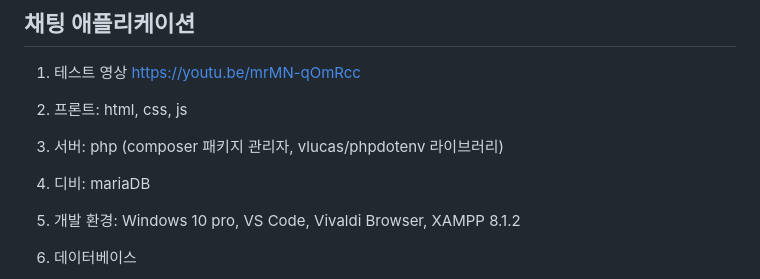
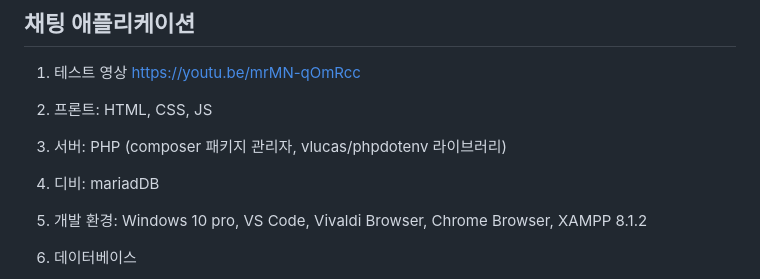
Before and after one commit to hyundai-sangho/chatting, a Markdown page: README.md, the part around the change. Drawn GitHub-style.

```diff
--- a/README.md
+++ b/README.md
@@ -2,11 +2,11 @@
 
 1. 테스트 영상 <https://youtu.be/mrMN-qOmRcc>
 
-2. 프론트: html, css, js
-3. 서버: php (composer 패키지 관리자, vlucas/phpdotenv 라이브러리)
-4. 디비: mariaDB
+2. 프론트: HTML, CSS, JS
+3. 서버: PHP (composer 패키지 관리자, vlucas/phpdotenv 라이브러리)
+4. 디비: mariadDB
 
-5. 개발 환경: Windows 10 pro, VS Code, Vivaldi Browser, XAMPP 8.1.2
+5. 개발 환경: Windows 10 pro, VS Code, Vivaldi Browser, Chrome Browser, XAMPP 8.1.2
 
 6. 데이터베이스
 
```
